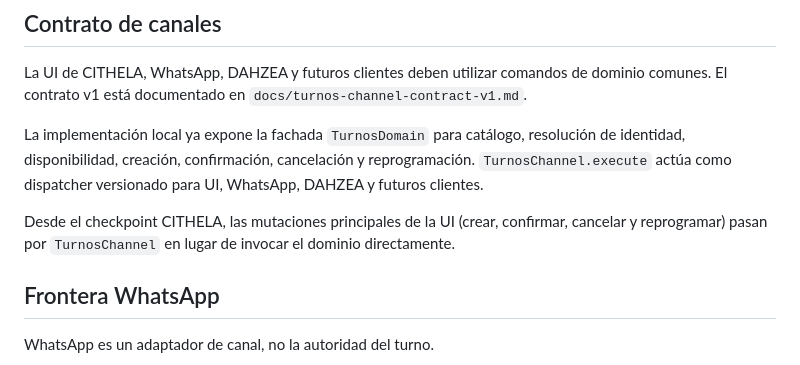
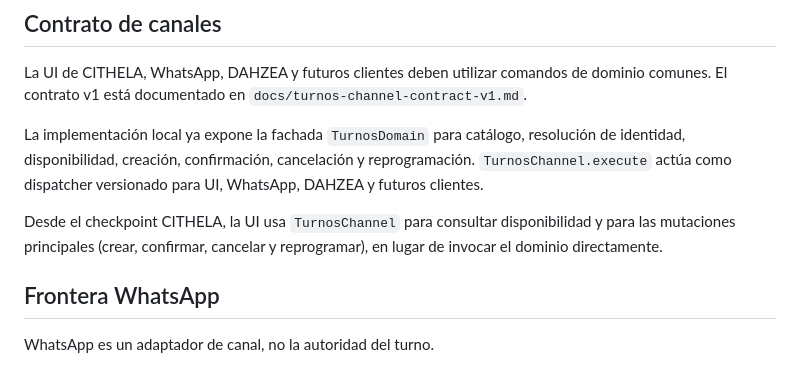
Before and after one commit to SpukLab/spuklab-builds, a Markdown page: docs/turnos-satellite-boundary.md, the part around the change. Drawn GitHub-style.

Commit message:
CITHELA: document UI channel-boundary completion

```diff
--- a/docs/turnos-satellite-boundary.md
+++ b/docs/turnos-satellite-boundary.md
@@ -141,7 +141,7 @@ La UI de CITHELA, WhatsApp, DAHZEA y futuros clientes deben utilizar comandos de
 
 La implementación local ya expone la fachada `TurnosDomain` para catálogo, resolución de identidad, disponibilidad, creación, confirmación, cancelación y reprogramación. `TurnosChannel.execute` actúa como dispatcher versionado para UI, WhatsApp, DAHZEA y futuros clientes.
 
-Desde el checkpoint CITHELA, las mutaciones principales de la UI (crear, confirmar, cancelar y reprogramar) pasan por `TurnosChannel` en lugar de invocar el dominio directamente.
+Desde el checkpoint CITHELA, la UI usa `TurnosChannel` para consultar disponibilidad y para las mutaciones principales (crear, confirmar, cancelar y reprogramar), en lugar de invocar el dominio directamente.
 
 ## Frontera WhatsApp
 
```
